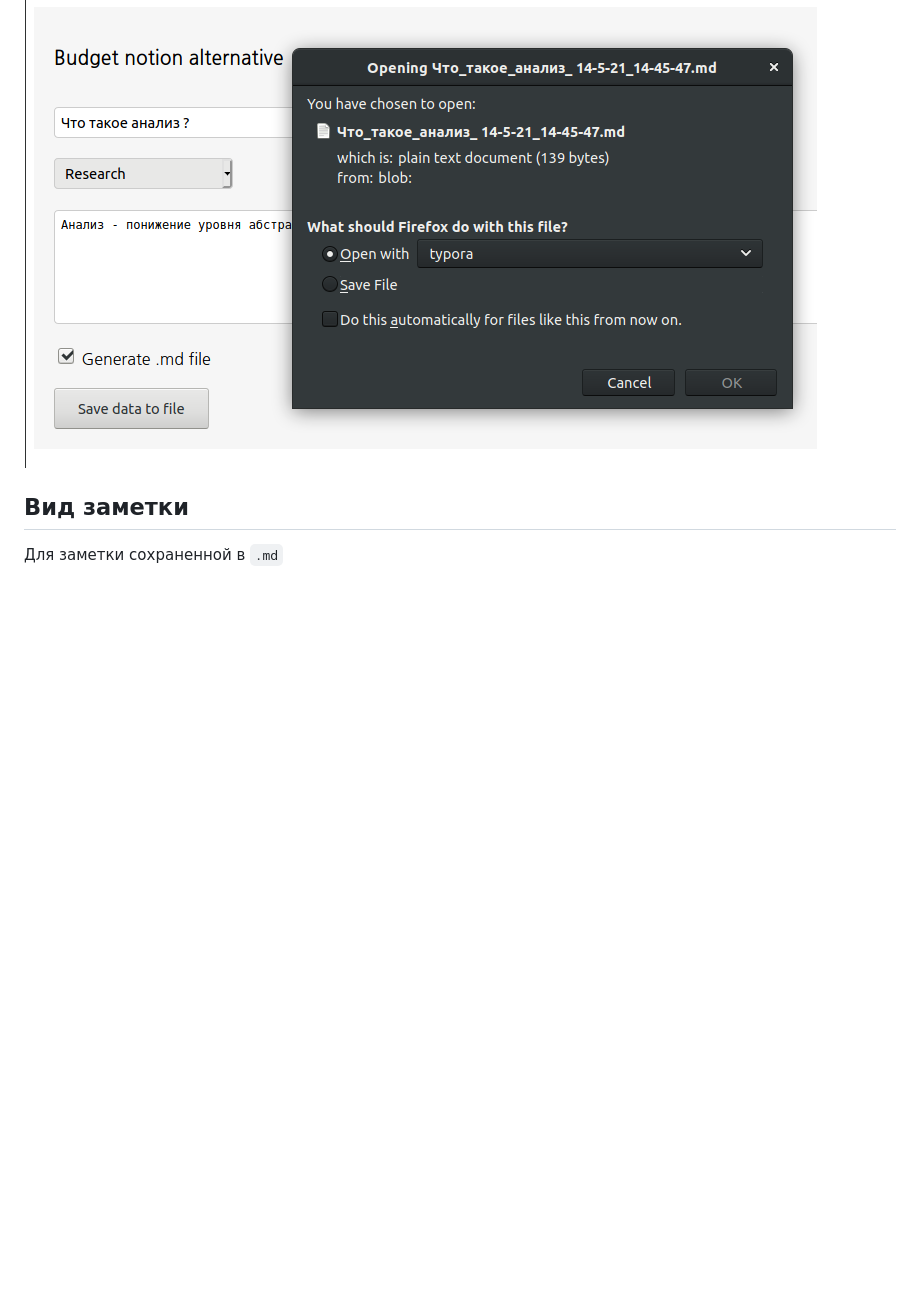
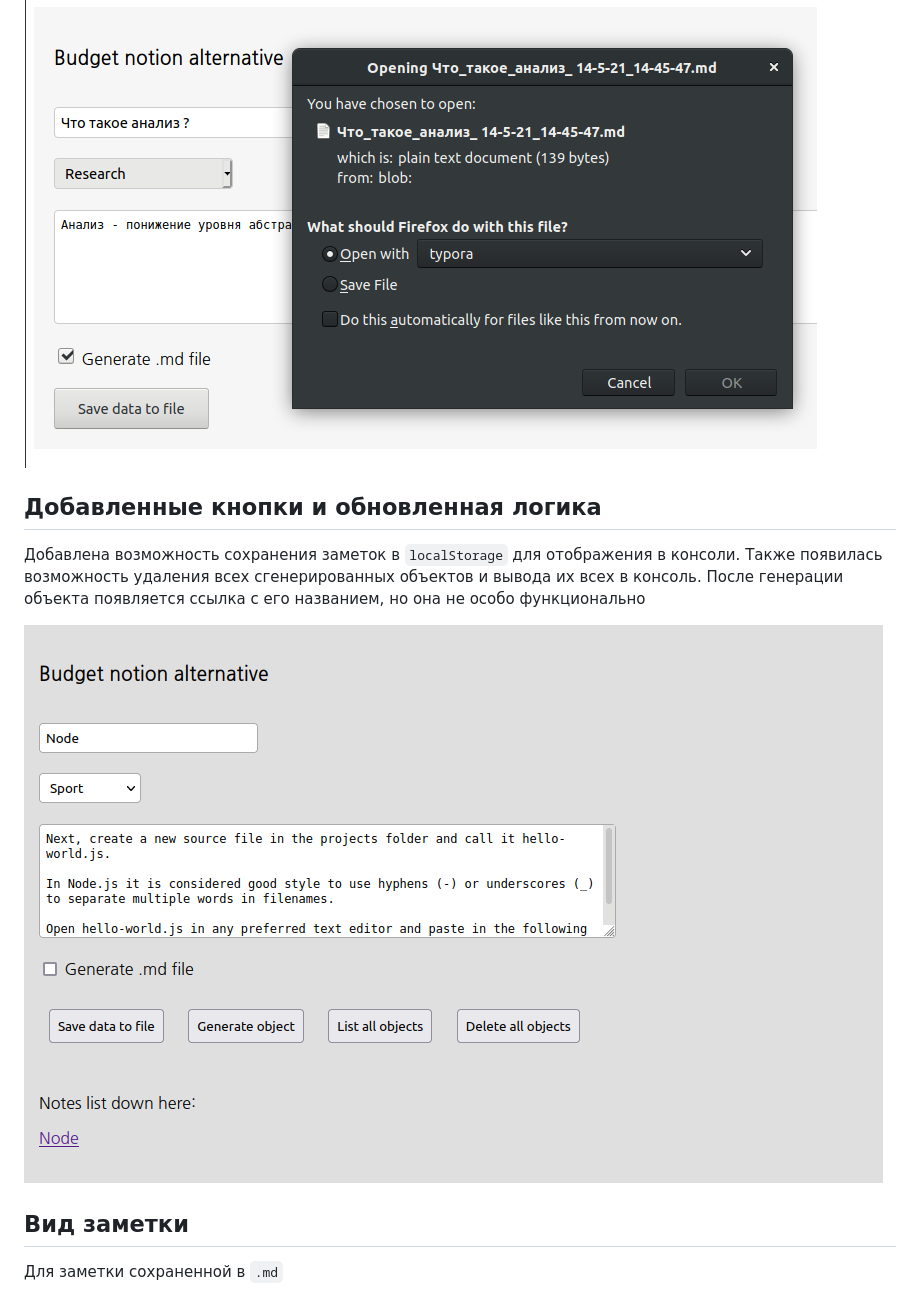
Before and after one commit to mvrck96/budget_notion_alternative, a Markdown page: docs/report.md, the part around the change. Rendered like a GitHub page; pictures changed too: docs/pics/image-20210609201109941.png (added); blank space fills up the shorter version.

Commit message:
report update

```diff
--- a/docs/report.md
+++ b/docs/report.md
@@ -15,6 +15,12 @@
 Диалог сохранения заметки в `.md` формате
 
 ![image-20210514144608797](pics/image-20210514144558797.png)
+
+## Добавленные кнопки и обновленная логика
+
+Добавлена возможность сохранения заметок в `localStorage` для отображения в консоли. Также появилась возможность удаления всех сгенерированных объектов и вывода их всех в консоль. После генерации объекта появляется ссылка с его названием, но она не особо функционально
+
+![image-20210609201109941](pics/image-20210609201109941.png)
 
 ## Вид заметки
 
```
